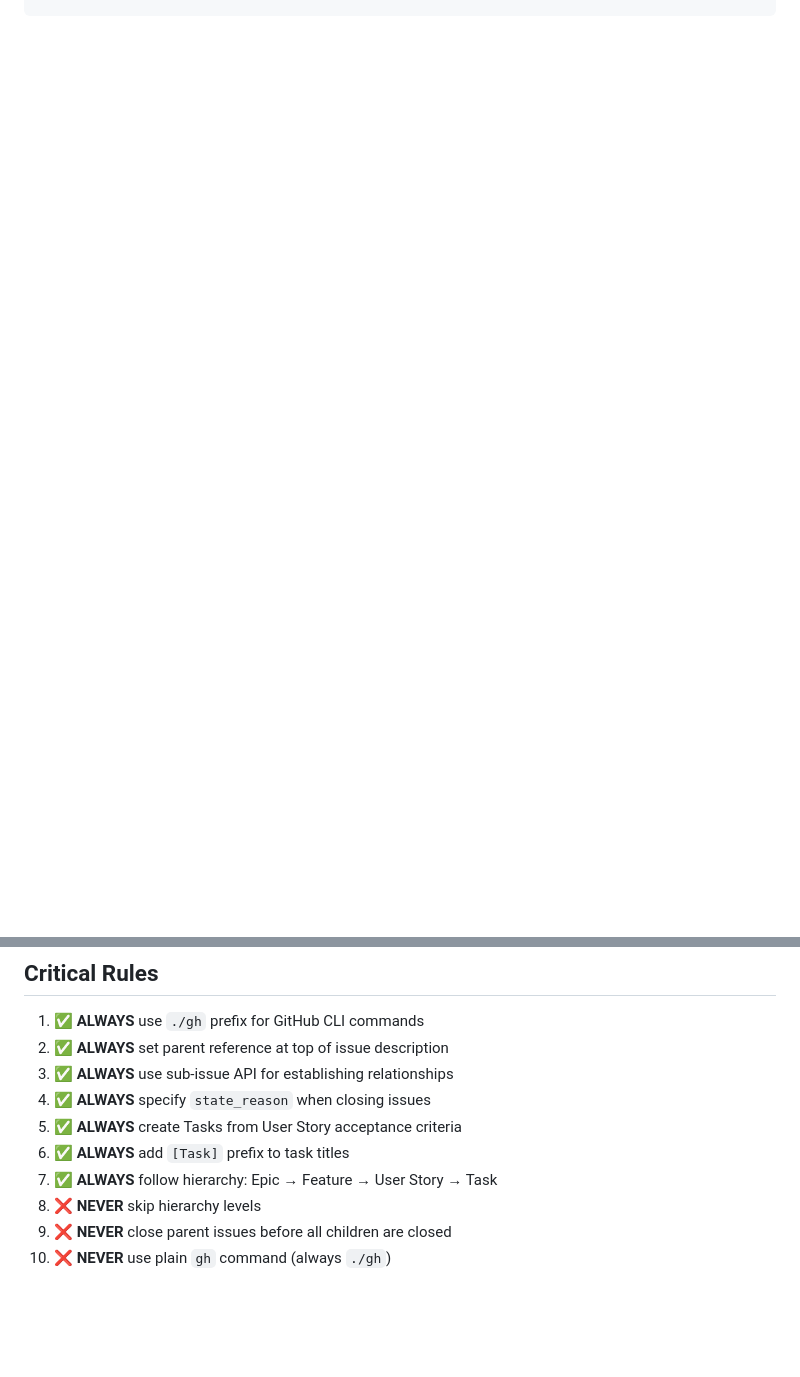
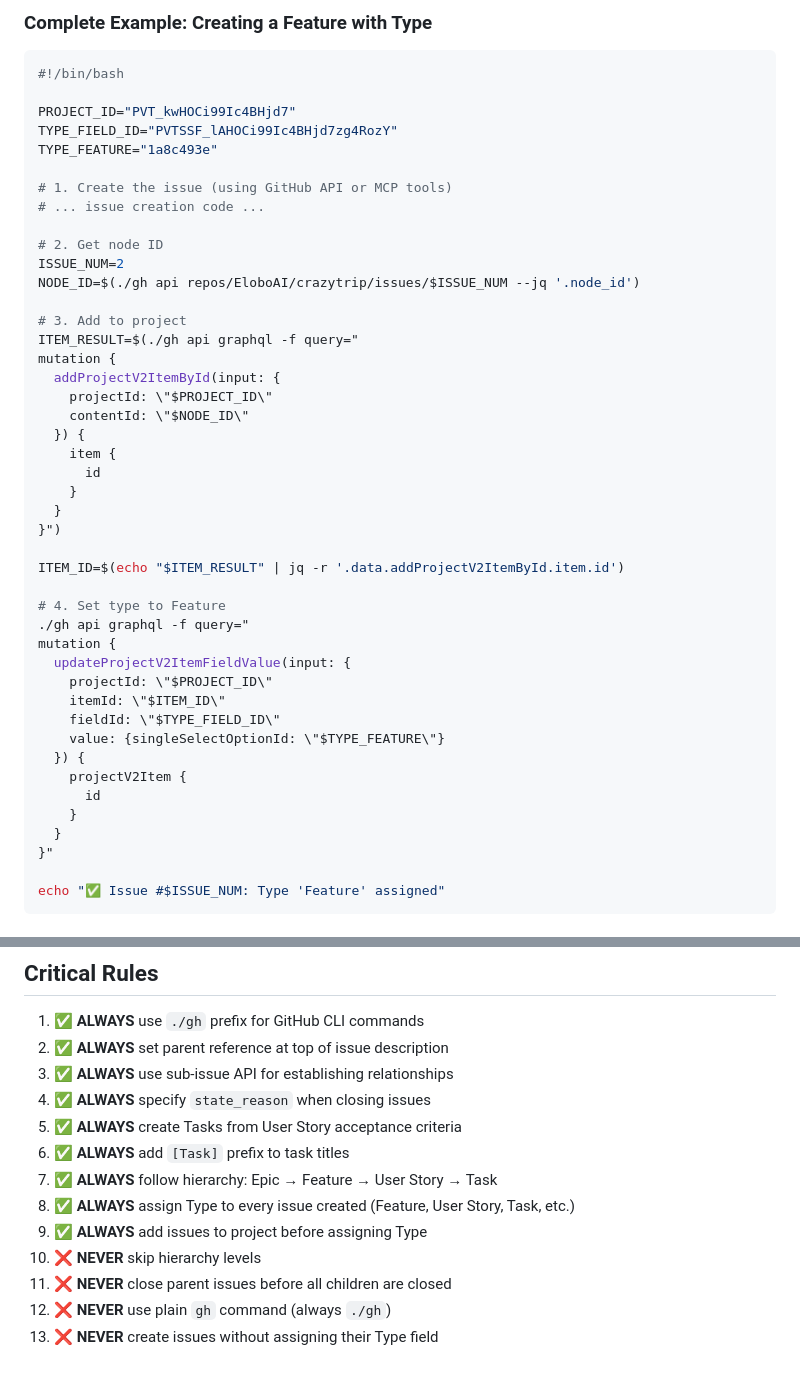
Before and after one commit to EloboAI/crazytrip, a Markdown page: .github/instructions/github-workflow.instructions.md, 2 parts joined by grey strips. GitHub-like rendering; blank space fills up the shorter version.

````diff
--- a/.github/instructions/github-workflow.instructions.md
+++ b/.github/instructions/github-workflow.instructions.md
@@ -144,0 +214,49 @@ mutation {
+### Complete Example: Creating a Feature with Type
+
+```bash
+#!/bin/bash
+
+PROJECT_ID="PVT_kwHOCi99Ic4BHjd7"
+TYPE_FIELD_ID="PVTSSF_lAHOCi99Ic4BHjd7zg4RozY"
+TYPE_FEATURE="1a8c493e"
+
+# 1. Create the issue (using GitHub API or MCP tools)
+# ... issue creation code ...
+
+# 2. Get node ID
+ISSUE_NUM=2
+NODE_ID=$(./gh api repos/EloboAI/crazytrip/issues/$ISSUE_NUM --jq '.node_id')
+
+# 3. Add to project
+ITEM_RESULT=$(./gh api graphql -f query="
+mutation {
+  addProjectV2ItemById(input: {
+    projectId: \"$PROJECT_ID\"
+    contentId: \"$NODE_ID\"
+  }) {
+    item {
+      id
+    }
+  }
+}")
+
+ITEM_ID=$(echo "$ITEM_RESULT" | jq -r '.data.addProjectV2ItemById.item.id')
+
+# 4. Set type to Feature
+./gh api graphql -f query="
+mutation {
+  updateProjectV2ItemFieldValue(input: {
+    projectId: \"$PROJECT_ID\"
+    itemId: \"$ITEM_ID\"
+    fieldId: \"$TYPE_FIELD_ID\"
+    value: {singleSelectOptionId: \"$TYPE_FEATURE\"}
+  }) {
+    projectV2Item {
+      id
+    }
+  }
+}"
+
+echo "✅ Issue #$ISSUE_NUM: Type 'Feature' assigned"
+```
+
@@ -333,6 +514,9 @@ When a User Story has 4 acceptance criteria, create 4 Tasks:
 5. ✅ **ALWAYS** create Tasks from User Story acceptance criteria
 6. ✅ **ALWAYS** add `[Task]` prefix to task titles
 7. ✅ **ALWAYS** follow hierarchy: Epic → Feature → User Story → Task
-8. ❌ **NEVER** skip hierarchy levels
-9. ❌ **NEVER** close parent issues before all children are closed
-10. ❌ **NEVER** use plain `gh` command (always `./gh`)
+8. ✅ **ALWAYS** assign Type to every issue created (Feature, User Story, Task, etc.)
+9. ✅ **ALWAYS** add issues to project before assigning Type
+10. ❌ **NEVER** skip hierarchy levels
+11. ❌ **NEVER** close parent issues before all children are closed
+12. ❌ **NEVER** use plain `gh` command (always `./gh`)
+13. ❌ **NEVER** create issues without assigning their Type field
````
Also changed, not shown: other parts of .github/instructions/github-workflow.instructions.md (+137 -5 lines).
